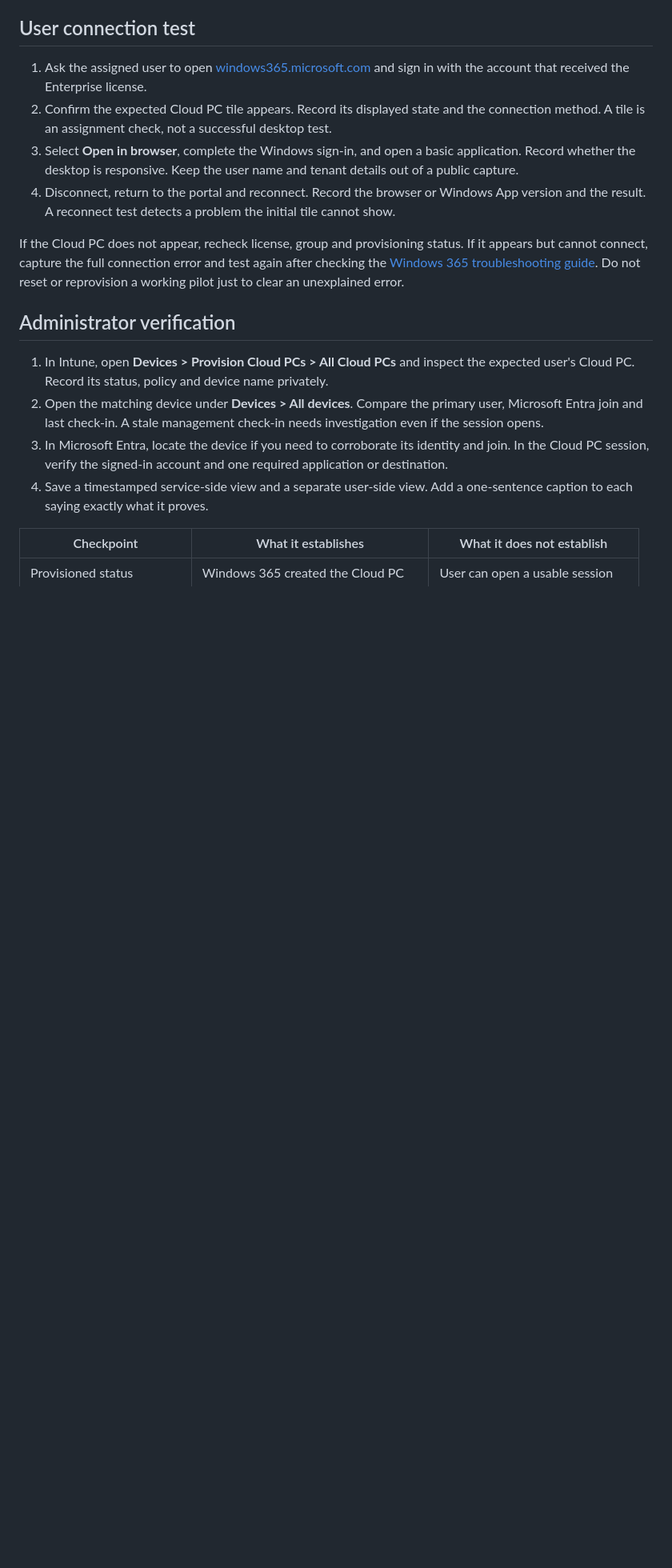
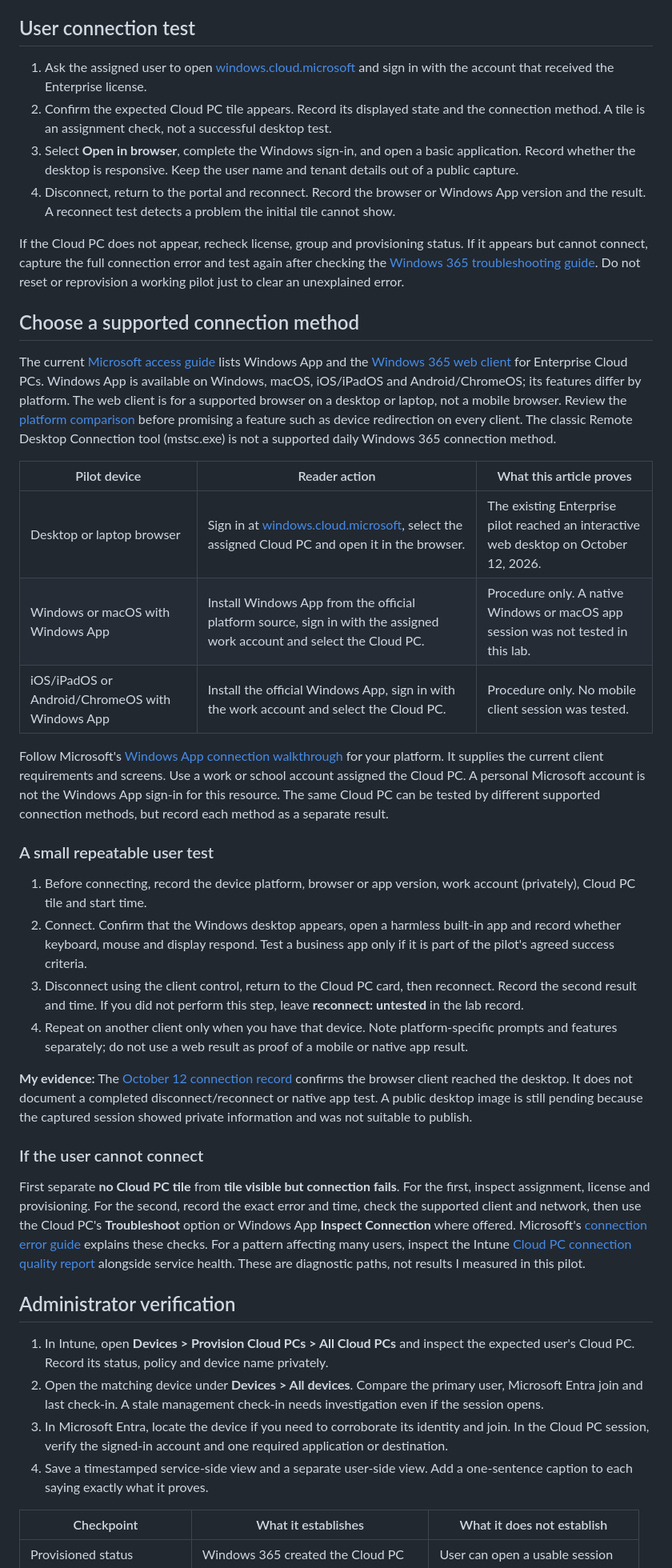
Before and after one commit to AddySidd27/cloud-ai-notes, a Markdown page: src/posts/windows-365-05-connect-verify.md, the part around one of its changes. Shown at 80% size. Rendered like a GitHub page; blank space fills up the shorter version.

Commit message:
Expand Cloud PC connection methods and evidence checks

```diff
--- a/src/posts/windows-365-05-connect-verify.md
+++ b/src/posts/windows-365-05-connect-verify.md
@@ -12,12 +12,37 @@ The portal's **Provisioned** status is an important milestone, but the pilot is
 
 ## User connection test
 
-1. Ask the assigned user to open [windows365.microsoft.com](https://windows365.microsoft.com/) and sign in with the account that received the Enterprise license.
+1. Ask the assigned user to open [windows.cloud.microsoft](https://windows.cloud.microsoft/) and sign in with the account that received the Enterprise license.
 2. Confirm the expected Cloud PC tile appears. Record its displayed state and the connection method. A tile is an assignment check, not a successful desktop test.
 3. Select **Open in browser**, complete the Windows sign-in, and open a basic application. Record whether the desktop is responsive. Keep the user name and tenant details out of a public capture.
 4. Disconnect, return to the portal and reconnect. Record the browser or Windows App version and the result. A reconnect test detects a problem the initial tile cannot show.
 
 If the Cloud PC does not appear, recheck license, group and provisioning status. If it appears but cannot connect, capture the full connection error and test again after checking the [Windows 365 troubleshooting guide](https://learn.microsoft.com/en-us/windows-365/enterprise/troubleshooting). Do not reset or reprovision a working pilot just to clear an unexplained error.
+
+## Choose a supported connection method
+
+The current [Microsoft access guide](https://learn.microsoft.com/en-us/windows-365/end-user-access-cloud-pc) lists Windows App and the [Windows 365 web client](https://windows.cloud.microsoft/) for Enterprise Cloud PCs. Windows App is available on Windows, macOS, iOS/iPadOS and Android/ChromeOS; its features differ by platform. The web client is for a supported browser on a desktop or laptop, not a mobile browser. Review the [platform comparison](https://learn.microsoft.com/en-us/windows-app/compare-platforms-features) before promising a feature such as device redirection on every client. The classic Remote Desktop Connection tool (mstsc.exe) is not a supported daily Windows 365 connection method.
+
+| Pilot device | Reader action | What this article proves |
+| --- | --- | --- |
+| Desktop or laptop browser | Sign in at [windows.cloud.microsoft](https://windows.cloud.microsoft/), select the assigned Cloud PC and open it in the browser. | The existing Enterprise pilot reached an interactive web desktop on October 12, 2026. |
+| Windows or macOS with Windows App | Install Windows App from the official platform source, sign in with the assigned work account and select the Cloud PC. | Procedure only. A native Windows or macOS app session was not tested in this lab. |
+| iOS/iPadOS or Android/ChromeOS with Windows App | Install the official Windows App, sign in with the work account and select the Cloud PC. | Procedure only. No mobile client session was tested. |
+
+Follow Microsoft's [Windows App connection walkthrough](https://learn.microsoft.com/en-us/windows-app/get-started-connect-devices-desktops-apps?pivots=windows-365) for your platform. It supplies the current client requirements and screens. Use a work or school account assigned the Cloud PC. A personal Microsoft account is not the Windows App sign-in for this resource. The same Cloud PC can be tested by different supported connection methods, but record each method as a separate result.
+
+### A small repeatable user test
+
+1. Before connecting, record the device platform, browser or app version, work account (privately), Cloud PC tile and start time.
+2. Connect. Confirm that the Windows desktop appears, open a harmless built-in app and record whether keyboard, mouse and display respond. Test a business app only if it is part of the pilot's agreed success criteria.
+3. Disconnect using the client control, return to the Cloud PC card, then reconnect. Record the second result and time. If you did not perform this step, leave **reconnect: untested** in the lab record.
+4. Repeat on another client only when you have that device. Note platform-specific prompts and features separately; do not use a web result as proof of a mobile or native app result.
+
+**My evidence:** The [October 12 connection record](https://github.com/AddySidd27/Windows365-enterprise-engineering/blob/main/evidence/UC-02-2026-10-12-enterprise-web-connection.md) confirms the browser client reached the desktop. It does not document a completed disconnect/reconnect or native app test. A public desktop image is still pending because the captured session showed private information and was not suitable to publish.
+
+### If the user cannot connect
+
+First separate **no Cloud PC tile** from **tile visible but connection fails**. For the first, inspect assignment, license and provisioning. For the second, record the exact error and time, check the supported client and network, then use the Cloud PC's **Troubleshoot** option or Windows App **Inspect Connection** where offered. Microsoft's [connection error guide](https://learn.microsoft.com/en-us/troubleshoot/windows-365/connection-errors) explains these checks. For a pattern affecting many users, inspect the Intune [Cloud PC connection quality report](https://learn.microsoft.com/en-us/windows-365/enterprise/report-cloud-pc-connection-quality) alongside service health. These are diagnostic paths, not results I measured in this pilot.
 
 ## Administrator verification
 
```
Also changed, not shown: other parts of src/posts/windows-365-05-connect-verify.md (+3 -0 lines).
